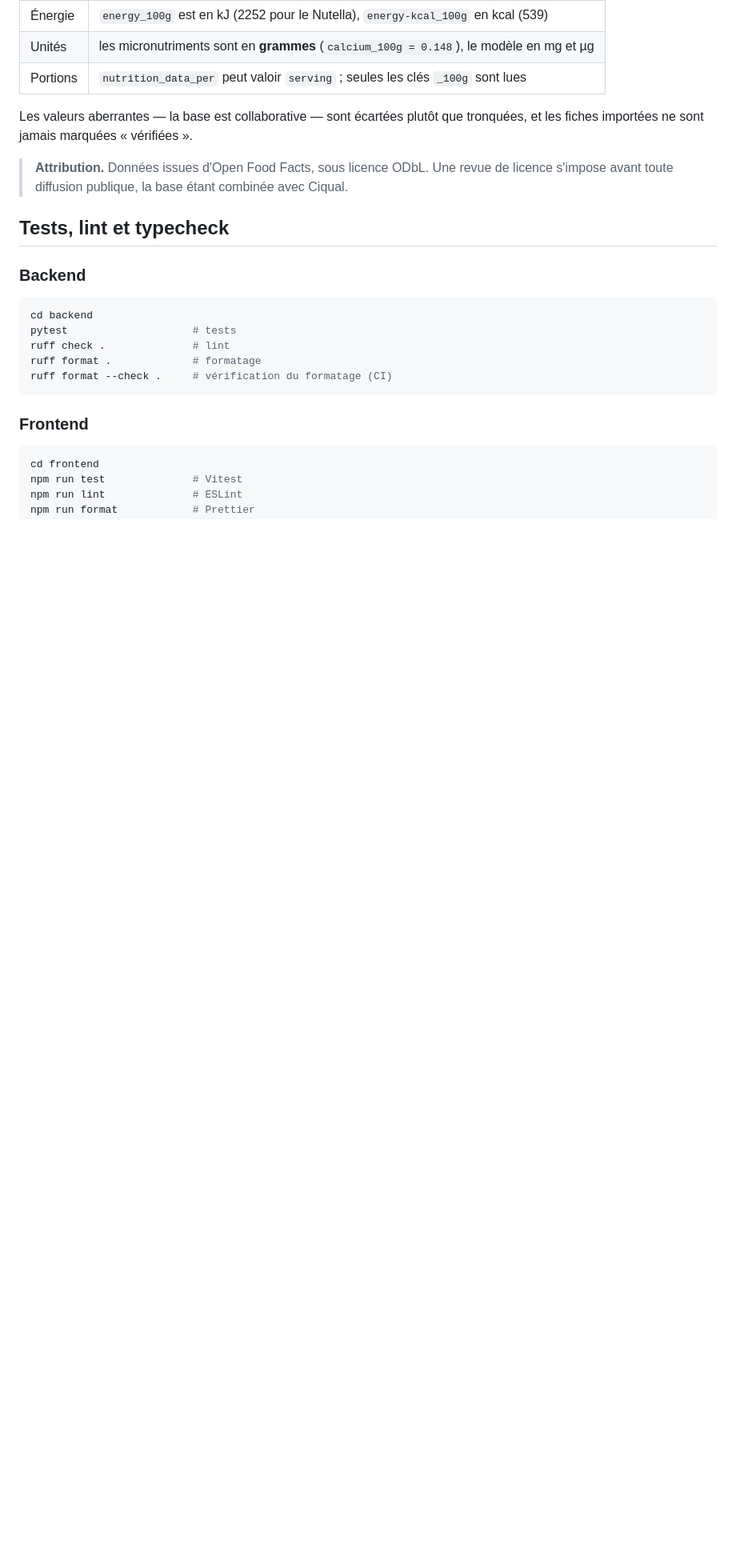
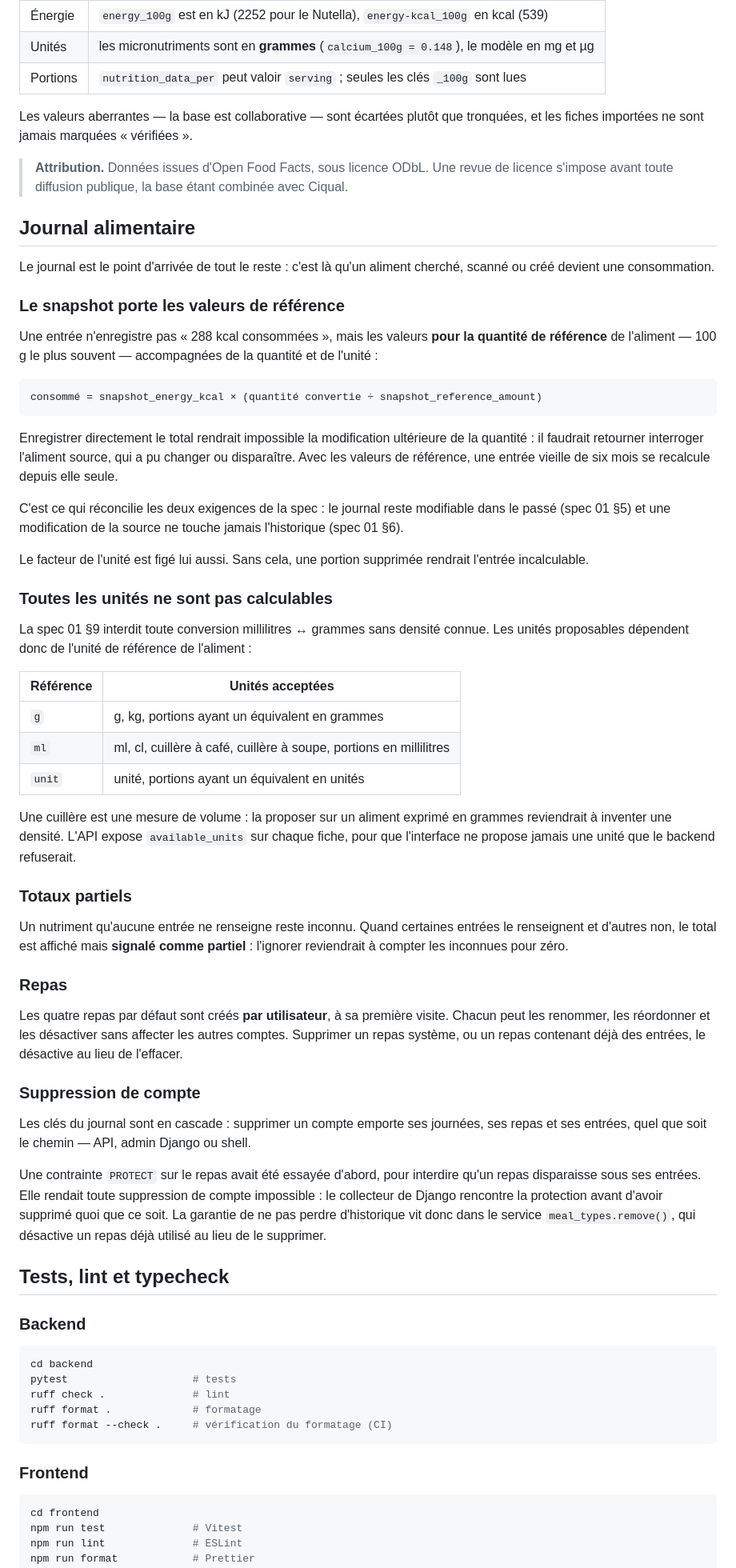
Before and after one commit to Teo21maitr/myfitnesspalworld, a Markdown page: README.md, the part around one of its changes. Shown at 80% size. GitHub-like rendering; blank space fills up the shorter version.

Commit message:
docs: décrit le journal, ses snapshots et ses unités
Le README explique pourquoi le snapshot porte les valeurs de référence et non
les valeurs consommées, quelles unités sont calculables pour quel aliment, la
nuance entre un total partiel et un total nul, et pourquoi les clés du journal
sont en cascade plutôt que protégées.

La spec 04 décrit la charge utile de la journée, `incomplete_nutrients`, les
deux formes d'entrée et le refus d'une unité non convertible.

Co-Authored-By: Claude Opus 5 <noreply@anthropic.com>

````diff
--- a/README.md
+++ b/README.md
@@ -391,6 +392,68 @@ fiches importées ne sont jamais marquées « vérifiées ».
 > **Attribution.** Données issues d'Open Food Facts, sous licence ODbL. Une revue de licence
 > s'impose avant toute diffusion publique, la base étant combinée avec Ciqual.
 
+## Journal alimentaire
+
+Le journal est le point d'arrivée de tout le reste : c'est là qu'un aliment cherché, scanné ou
+créé devient une consommation.
+
+### Le snapshot porte les valeurs de référence
+
+Une entrée n'enregistre pas « 288 kcal consommées », mais les valeurs **pour la quantité de
+référence** de l'aliment — 100 g le plus souvent — accompagnées de la quantité et de l'unité :
+
+```text
+consommé = snapshot_energy_kcal × (quantité convertie ÷ snapshot_reference_amount)
+```
+
+Enregistrer directement le total rendrait impossible la modification ultérieure de la quantité :
+il faudrait retourner interroger l'aliment source, qui a pu changer ou disparaître. Avec les
+valeurs de référence, une entrée vieille de six mois se recalcule depuis elle seule.
+
+C'est ce qui réconcilie les deux exigences de la spec : le journal reste modifiable dans le passé
+(spec 01 §5) et une modification de la source ne touche jamais l'historique (spec 01 §6).
+
+Le facteur de l'unité est figé lui aussi. Sans cela, une portion supprimée rendrait l'entrée
+incalculable.
+
+### Toutes les unités ne sont pas calculables
+
+La spec 01 §9 interdit toute conversion millilitres ↔ grammes sans densité connue. Les unités
+proposables dépendent donc de l'unité de référence de l'aliment :
+
+| Référence | Unités acceptées |
+| --- | --- |
+| `g` | g, kg, portions ayant un équivalent en grammes |
+| `ml` | ml, cl, cuillère à café, cuillère à soupe, portions en millilitres |
+| `unit` | unité, portions ayant un équivalent en unités |
+
+Une cuillère est une mesure de volume : la proposer sur un aliment exprimé en grammes
+reviendrait à inventer une densité. L'API expose `available_units` sur chaque fiche, pour que
+l'interface ne propose jamais une unité que le backend refuserait.
+
+### Totaux partiels
+
+Un nutriment qu'aucune entrée ne renseigne reste inconnu. Quand certaines entrées le
+renseignent et d'autres non, le total est affiché mais **signalé comme partiel** : l'ignorer
+reviendrait à compter les inconnues pour zéro.
+
+### Repas
+
+Les quatre repas par défaut sont créés **par utilisateur**, à sa première visite. Chacun peut les
+renommer, les réordonner et les désactiver sans affecter les autres comptes. Supprimer un repas
+système, ou un repas contenant déjà des entrées, le désactive au lieu de l'effacer.
+
+### Suppression de compte
+
+Les clés du journal sont en cascade : supprimer un compte emporte ses journées, ses repas et ses
+entrées, quel que soit le chemin — API, admin Django ou shell.
+
+Une contrainte `PROTECT` sur le repas avait été essayée d'abord, pour interdire qu'un repas
+disparaisse sous ses entrées. Elle rendait toute suppression de compte impossible : le collecteur
+de Django rencontre la protection avant d'avoir supprimé quoi que ce soit. La garantie de ne pas
+perdre d'historique vit donc dans le service `meal_types.remove()`, qui désactive un repas déjà
+utilisé au lieu de le supprimer.
+
 ## Tests, lint et typecheck
 
 ### Backend
````
Also changed, not shown: other parts of README.md (+1 -0 lines), specs/04-api.md (+28 -1 lines).
